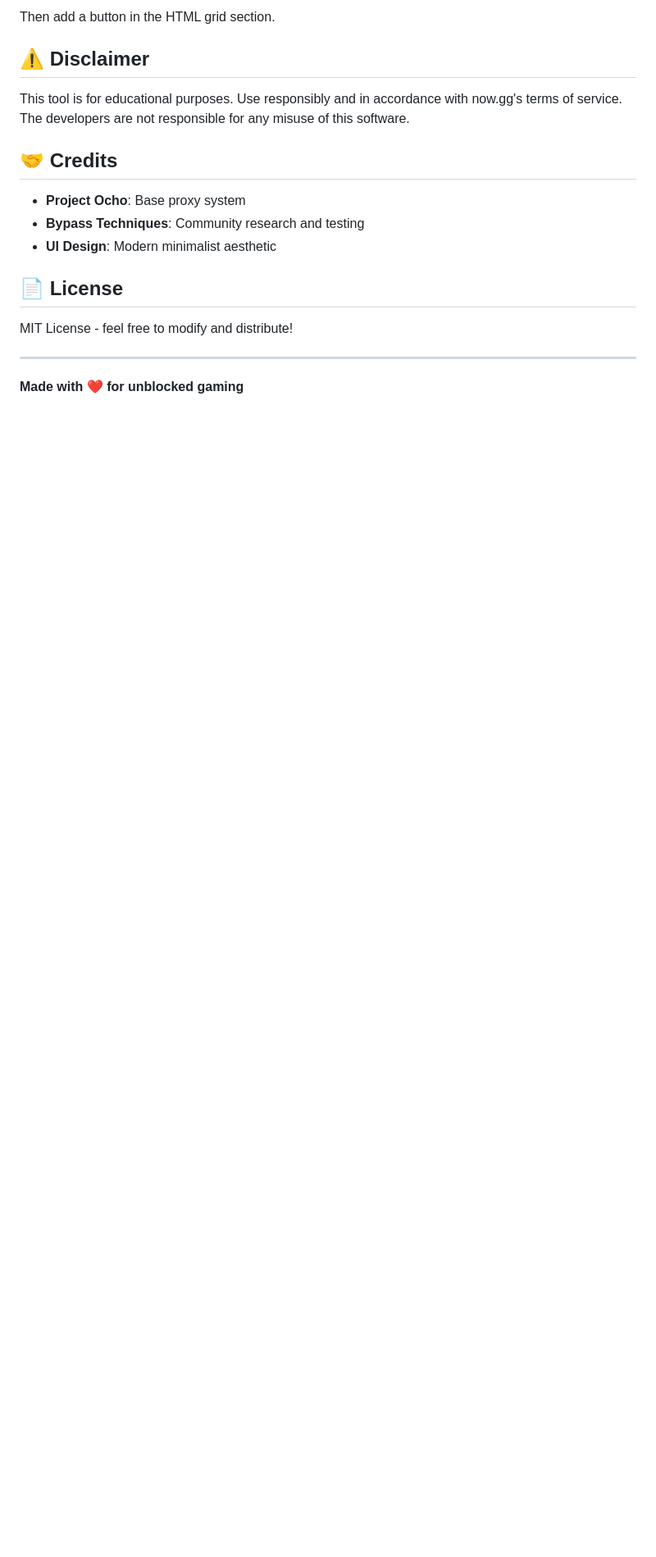
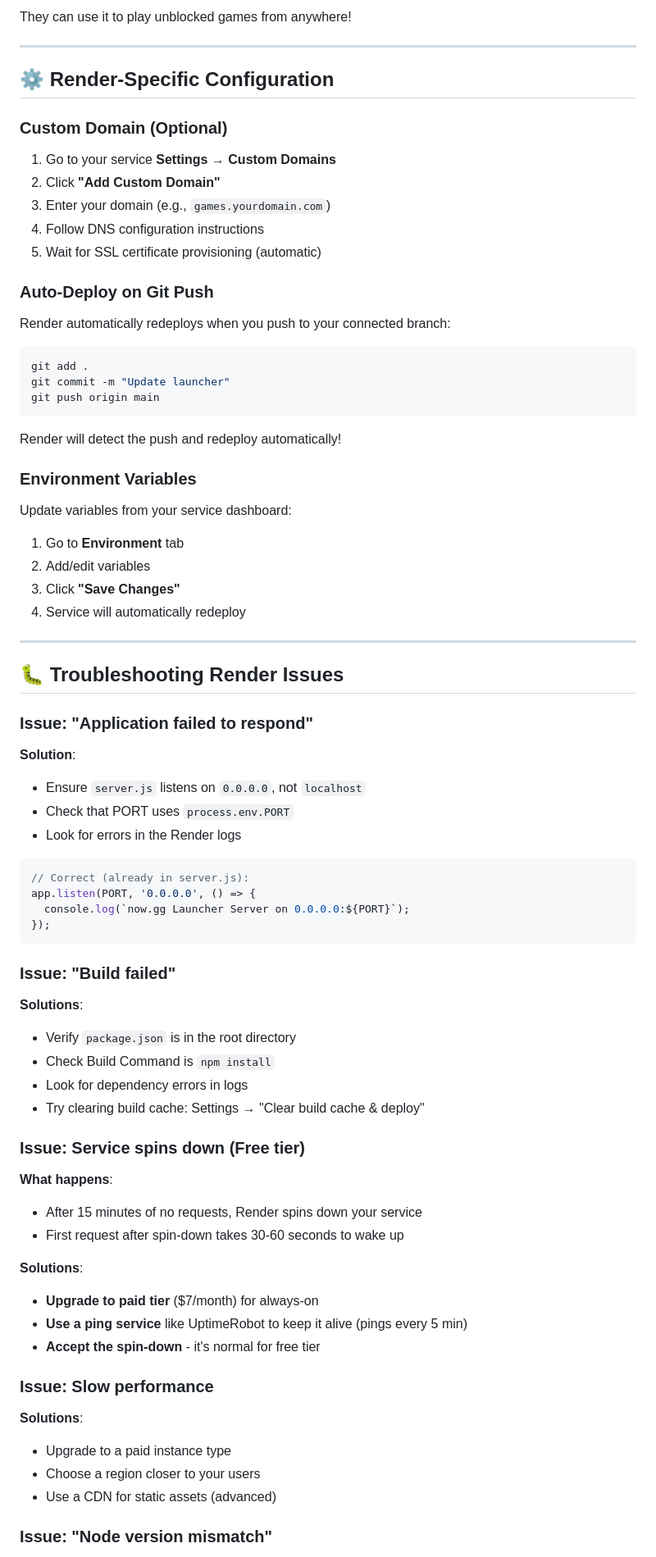
Before and after one commit to DeviousDerrick/aurababynow.gglauncher, a Markdown page: README.md, the part around one of its changes. Shown at 82% size. Rendered like a GitHub page; blank space fills up the shorter version.

````diff
--- a/README.md
+++ b/README.md
@@ -206,19 +146,80 @@ const GAME_URLS = {
-Then add a button in the HTML grid section.
-
-## ⚠️ Disclaimer
-
-This tool is for educational purposes. Use responsibly and in accordance with now.gg's terms of service. The developers are not responsible for any misuse of this software.
-
-## 🤝 Credits
-
-- **Project Ocho**: Base proxy system
-- **Bypass Techniques**: Community research and testing
-- **UI Design**: Modern minimalist aesthetic
-
-## 📄 License
-
-MIT License - feel free to modify and distribute!
+They can use it to play unblocked games from anywhere!
 
 ---
 
-**Made with ❤️ for unblocked gaming**
+## ⚙️ Render-Specific Configuration
+
+### Custom Domain (Optional)
+
+1. Go to your service **Settings** → **Custom Domains**
+2. Click **"Add Custom Domain"**
+3. Enter your domain (e.g., `games.yourdomain.com`)
+4. Follow DNS configuration instructions
+5. Wait for SSL certificate provisioning (automatic)
+
+### Auto-Deploy on Git Push
+
+Render automatically redeploys when you push to your connected branch:
+
+```bash
+git add .
+git commit -m "Update launcher"
+git push origin main
+```
+
+Render will detect the push and redeploy automatically!
+
+### Environment Variables
+
+Update variables from your service dashboard:
+1. Go to **Environment** tab
+2. Add/edit variables
+3. Click **"Save Changes"**
+4. Service will automatically redeploy
+
+---
+
+## 🐛 Troubleshooting Render Issues
+
+### Issue: "Application failed to respond"
+
+**Solution**:
+- Ensure `server.js` listens on `0.0.0.0`, not `localhost`
+- Check that PORT uses `process.env.PORT`
+- Look for errors in the Render logs
+
+```javascript
+// Correct (already in server.js):
+app.listen(PORT, '0.0.0.0', () => {
+  console.log(`now.gg Launcher Server on 0.0.0.0:${PORT}`);
+});
+```
+
+### Issue: "Build failed"
+
+**Solutions**:
+- Verify `package.json` is in the root directory
+- Check Build Command is `npm install`
+- Look for dependency errors in logs
+- Try clearing build cache: Settings → "Clear build cache & deploy"
+
+### Issue: Service spins down (Free tier)
+
+**What happens**:
+- After 15 minutes of no requests, Render spins down your service
+- First request after spin-down takes 30-60 seconds to wake up
+
+**Solutions**:
+- **Upgrade to paid tier** ($7/month) for always-on
+- **Use a ping service** like UptimeRobot to keep it alive (pings every 5 min)
+- **Accept the spin-down** - it's normal for free tier
+
+### Issue: Slow performance
+
+**Solutions**:
+- Upgrade to a paid instance type
+- Choose a region closer to your users
+- Use a CDN for static assets (advanced)
+
+### Issue: "Node version mismatch"
+
````
Also changed, not shown: other parts of README.md (+328 -172 lines).
